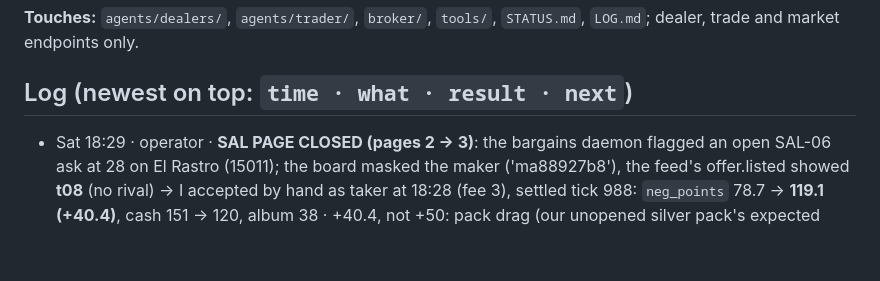
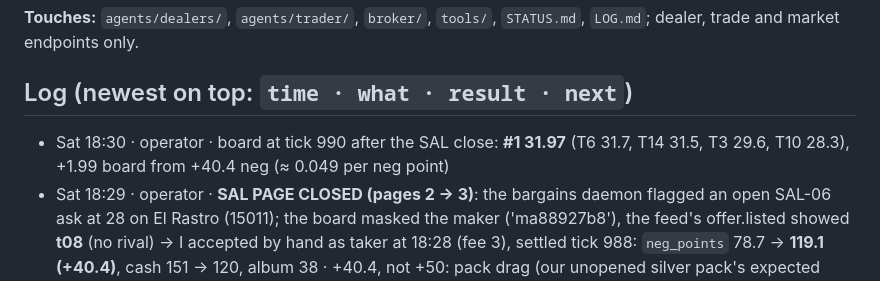
Before and after one commit to alxvar/claude-hackathon-team-5, a Markdown page: team/lucas.md, the part around the change. Drawn GitHub-style; blank space fills up the shorter version.

Commit message:
lucas: #1 after the SAL close
Co-Authored-By: Claude Opus 5.5 <noreply@anthropic.com>
Claude-Session: https://claude.ai/code/session_01SEeb6eDNadWjR6jYjZU83C

```diff
--- a/team/lucas.md
+++ b/team/lucas.md
@@ -6,6 +6,7 @@
 
 ## Log (newest on top: `time · what · result · next`)
 
+- Sat 18:30 · operator · board at tick 990 after the SAL close: **#1 31.97** (T6 31.7, T14 31.5, T3 29.6, T10 28.3), +1.99 board from +40.4 neg (≈ 0.049 per neg point)
 - Sat 18:29 · operator · **SAL PAGE CLOSED (pages 2 → 3)**: the bargains daemon flagged an open SAL-06 ask at 28 on El Rastro (15011); the board masked the maker ('ma88927b8'), the feed's offer.listed showed **t08** (no rival) → I accepted by hand as taker at 18:28 (fee 3), settled tick 988: `neg_points` 78.7 → **119.1 (+40.4)**, cash 151 → 120, album 38 · +40.4, not +50: pack drag (our unopened silver pack's expected value fell with the new card) · bid 14889 (t17) cancelled, repost loop and SAL-06 watcher stopped, no t02 thread, no new bid · SAL cards stay reserved; the complete-page guard covers them too · lesson: public boards mask makers (m + hash); the feed's offer.listed names them
 - Sat 18:35 · Duel Lab · **second pass for the 19:30 freeze → top of `intel/duel-lab.md`** (verified, 4 low flags fixed) · Duels II pairings not visible (0 live duels; schedule has params only; meeting order differs between sessions) → identify rivals live by wording · Duels I no-deals unrecoverable by a rule; silence vs clock bots in share: −0.19 blanket, +0.80 for R4/R9/R13 only → not tonight · **one change, insurance: `--days-read auto|flip|unsure` (default auto = today's code)**; the day reading is the biggest swing left (red team: right 0.47, backwards −0.18/duel) and today there's no switch · next: Aleks's call
 - Sat 18:22 · operator · **Silver pack arrived** (asset 1013, value 87.1, 18:20): held UNOPENED until SAL-06 settles, then ask the Chief (reserved.json can't hold a pack: card refs only) · Workshop on hold too · **Don Ernesto (banco, L5) unlocked for us** ('5 deals with pilar'): sells a gold pack (420, opens at 546) and legendaries (585), buys only epics/legendaries; we hold none and every buy is above our cash → L5 job stood down (Chief) · SAL-06: t13 didn't take 14557 → 18:21 switch to **14889**, 50 → **t17** on v15, exp tick 993 · v10 ads: fee line posted 18:22 ('Team 12's v02 now charges 10% + 5 P per card…'; v02 already at 1000 bps + 5/card [V], so 'now charges' instead of 'is moving to') · ad job bv1vj5hwu: from ~18:37 every 15 min until 22:45, top non-rival pair from intel/v10-suggestions.md (rares, then uncommons, then commons; no rival buyer or seller, no closer, never our cards), else the fee line
```
